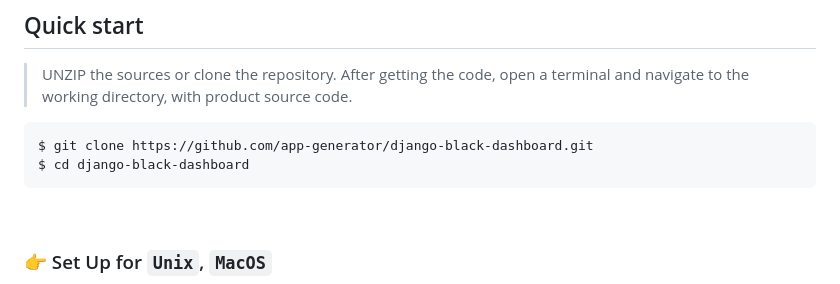
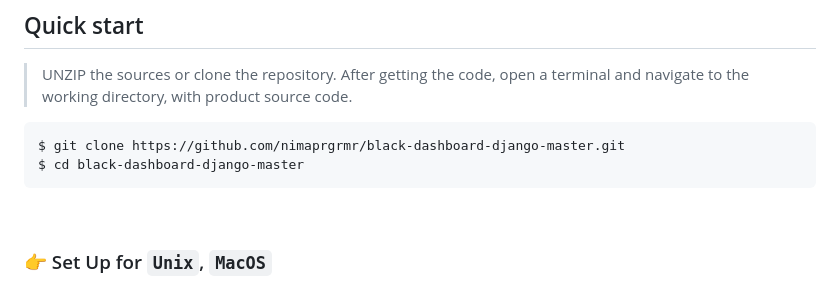
Before and after one commit to nimaprgrmr/black-dashboard-django-master, a Markdown page: README.md, the part around the change. Rendered like a GitHub page.

````diff
--- a/README.md
+++ b/README.md
@@ -43,8 +43,8 @@ Open-source **[Django Template](https://github.com/nimaprgrmr?tab=repositories)*
 > UNZIP the sources or clone the repository. After getting the code, open a terminal and navigate to the working directory, with product source code.
 
 ```bash
-$ git clone https://github.com/app-generator/django-black-dashboard.git
-$ cd django-black-dashboard
+$ git clone https://github.com/nimaprgrmr/black-dashboard-django-master.git
+$ cd black-dashboard-django-master
 ```
 
 <br />
````
